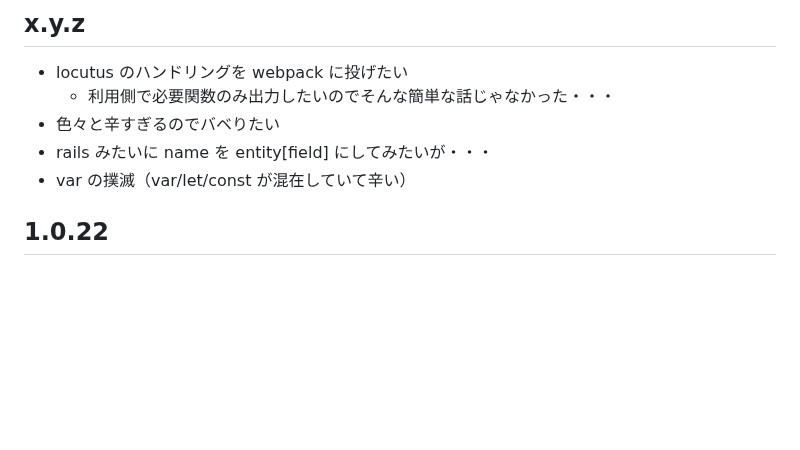
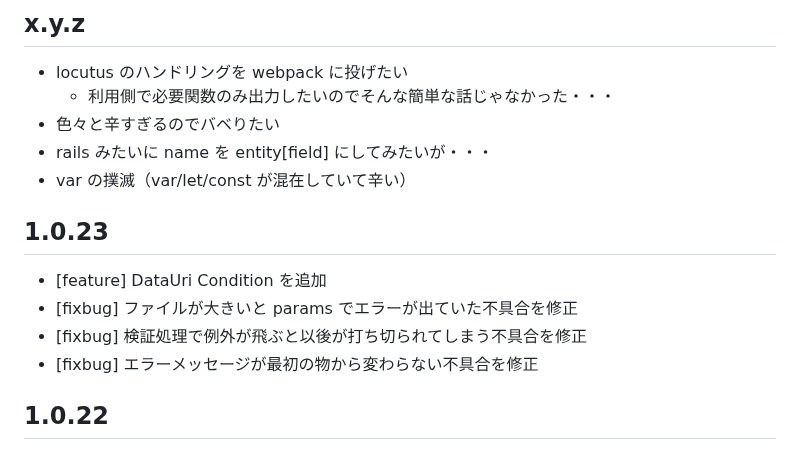
Before and after one commit to arima-ryunosuke/php-validator, a Markdown page: RELEASE.md, the part around the change. Drawn GitHub-style; blank space fills up the shorter version.

```diff
--- a/RELEASE.md
+++ b/RELEASE.md
@@ -23,6 +23,13 @@
 - 色々と辛すぎるのでバベりたい
 - rails みたいに name を entity[field] にしてみたいが・・・
 - var の撲滅（var/let/const が混在していて辛い）
+
+## 1.0.23
+
+- [feature] DataUri Condition を追加
+- [fixbug] ファイルが大きいと params でエラーが出ていた不具合を修正
+- [fixbug] 検証処理で例外が飛ぶと以後が打ち切られてしまう不具合を修正
+- [fixbug] エラーメッセージが最初の物から変わらない不具合を修正
 
 ## 1.0.22
 
```
